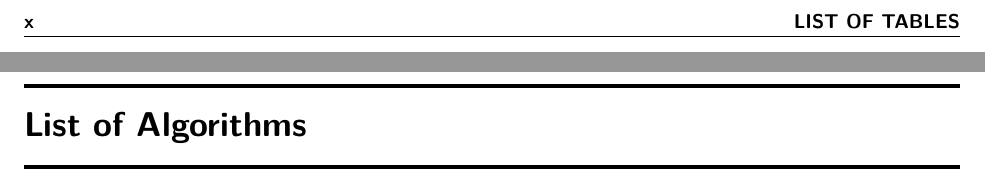
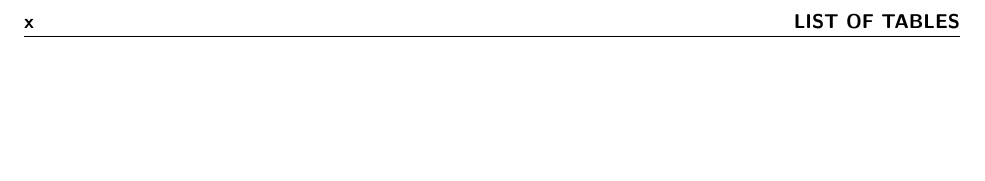
Before and after one commit to SDSMT-CSC/AugmentedEducation, a LaTeX book (DesignTemplate/DesignDocument.tex): two parts of pages 10 and 11 of 98 before the commit and part of page 10 of 96 after it, the two joined at a grey line, cut so that both start at the same text, the shorter picture padded with empty space. Compiled offline with pdfLaTeX.

Commit message:
Removed List of Algorithms and updated revision history.

```diff
--- a/DesignTemplate/DesignDocument.tex
+++ b/DesignTemplate/DesignDocument.tex
@@ -35,8 +35,8 @@
 \addcontentsline{toc}{chapter}{List of Figures}
 \listoftables
 \addcontentsline{toc}{chapter}{List of Tables}
-\listofalgorithms
-\addcontentsline{toc}{chapter}{List of Algorithms}
+%\listofalgorithms
+%\addcontentsline{toc}{chapter}{List of Algorithms}
 
 
 \chapter{Document Preparation and Updates}
```
